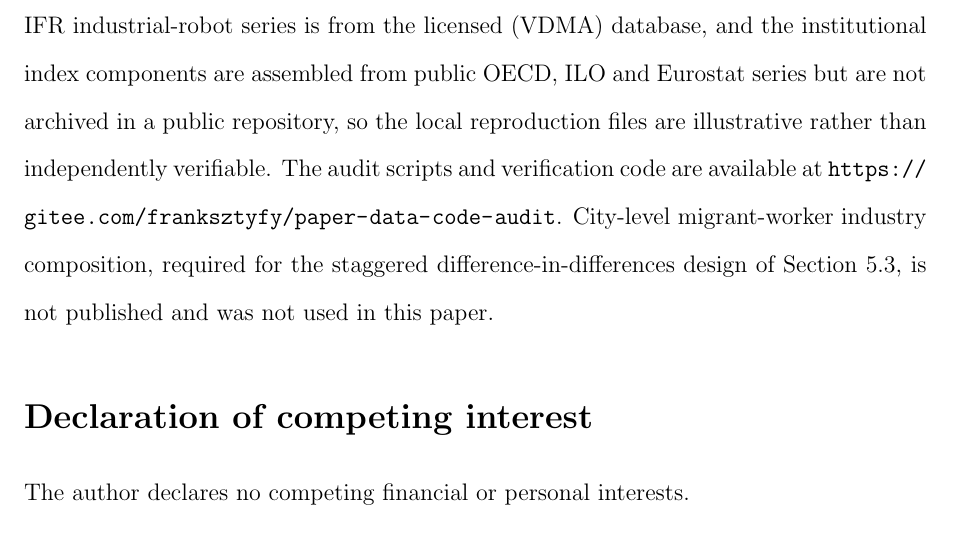
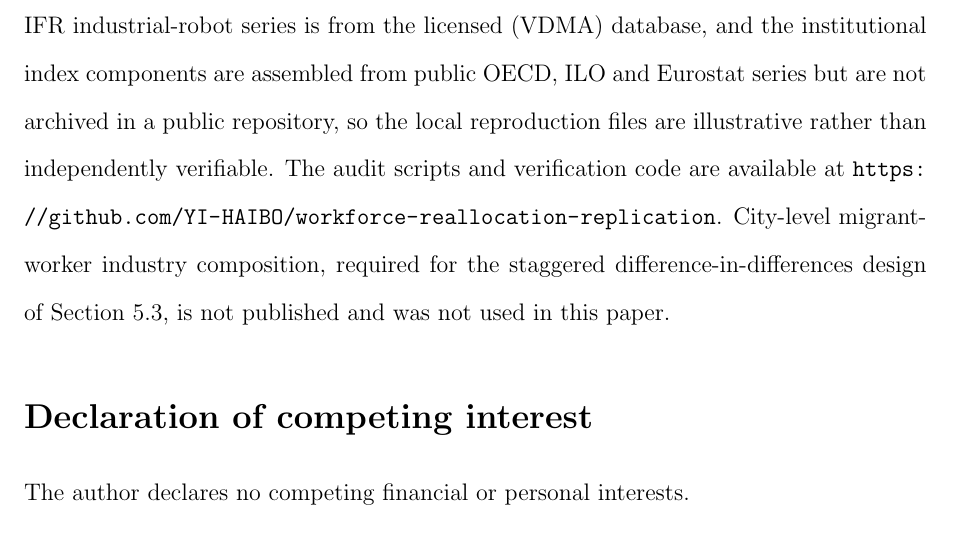
Before and after one commit to YI-HAIBO/workforce-reallocation-replication, a LaTeX paper (manuscript/manuscript_AEJ.tex): part of page 27 of 39, cut so that both start at the same text. Compiled offline with pdfLaTeX.

Commit message:
Update manuscript/manuscript_AEJ.tex (Data Availability -> GitHub URL)

```diff
--- a/manuscript/manuscript_AEJ.tex
+++ b/manuscript/manuscript_AEJ.tex
@@ -300,7 +300,7 @@ The contribution of this paper is a single, coherent framework. A micro-founded
 This work was supported by the 2026 Shenzhen Polytechnic University Research Project (No. 6026310054K). The author thanks seminar and conference participants for helpful comments and acknowledges research assistance as applicable. The usual disclaimer applies.
 
 \section*{Data Availability Statement}
-The aggregate data underlying this study are publicly available: the National Bureau of Statistics \emph{Survey Reports on Migrant Workers} (2021--2025); the Ministry of Finance and MIIT public notices on the three-batch SME digital-transformation city pilot; and the international series cited in the text (OECD Employment Protection and Productivity indicators, ILO codetermination data, World Bank \emph{World Development Indicators}). The IFR industrial-robot series is from the licensed (VDMA) database, and the institutional index components are assembled from public OECD, ILO and Eurostat series but are not archived in a public repository, so the local reproduction files are illustrative rather than independently verifiable. The audit scripts and verification code are available at \url{https://gitee.com/franksztyfy/paper-data-code-audit}. City-level migrant-worker industry composition, required for the staggered difference-in-differences design of Section 5.3, is not published and was not used in this paper.
+The aggregate data underlying this study are publicly available: the National Bureau of Statistics \emph{Survey Reports on Migrant Workers} (2021--2025); the Ministry of Finance and MIIT public notices on the three-batch SME digital-transformation city pilot; and the international series cited in the text (OECD Employment Protection and Productivity indicators, ILO codetermination data, World Bank \emph{World Development Indicators}). The IFR industrial-robot series is from the licensed (VDMA) database, and the institutional index components are assembled from public OECD, ILO and Eurostat series but are not archived in a public repository, so the local reproduction files are illustrative rather than independently verifiable. The audit scripts and verification code are available at \url{https://github.com/YI-HAIBO/workforce-reallocation-replication}. City-level migrant-worker industry composition, required for the staggered difference-in-differences design of Section 5.3, is not published and was not used in this paper.
 
 \section*{Declaration of competing interest}
 The author declares no competing financial or personal interests.
```
